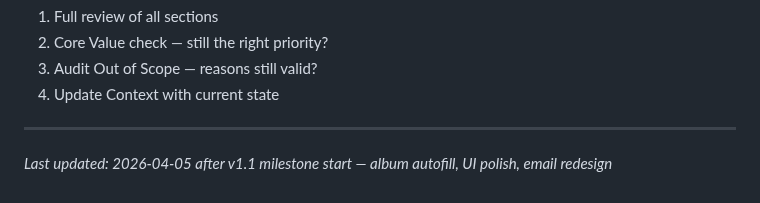
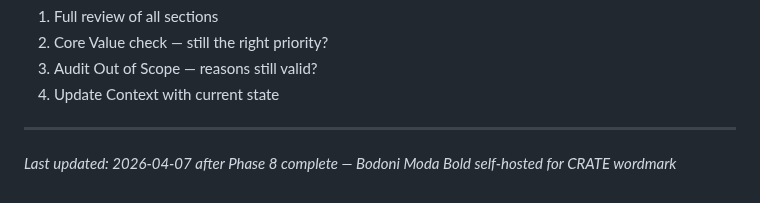
Before and after one commit to jacobem1836/Vinyl-Scraper, a Markdown page: .planning/PROJECT.md, the part around the change. Drawn GitHub-style.

Commit message:
docs(phase-08): evolve PROJECT.md after phase completion

```diff
--- a/.planning/PROJECT.md
+++ b/.planning/PROJECT.md
@@ -110,4 +110,4 @@ This document evolves at phase transitions and milestone boundaries.
 4. Update Context with current state
 
 ---
-*Last updated: 2026-04-05 after v1.1 milestone start — album autofill, UI polish, email redesign*
+*Last updated: 2026-04-07 after Phase 8 complete — Bodoni Moda Bold self-hosted for CRATE wordmark*
```
